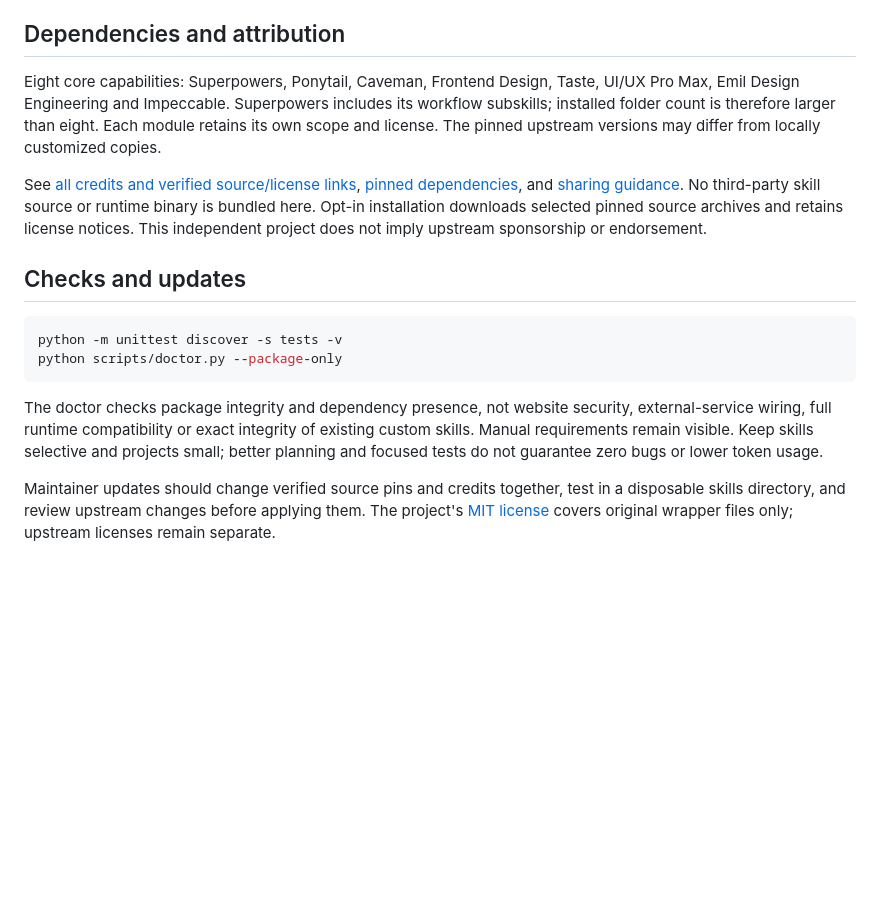
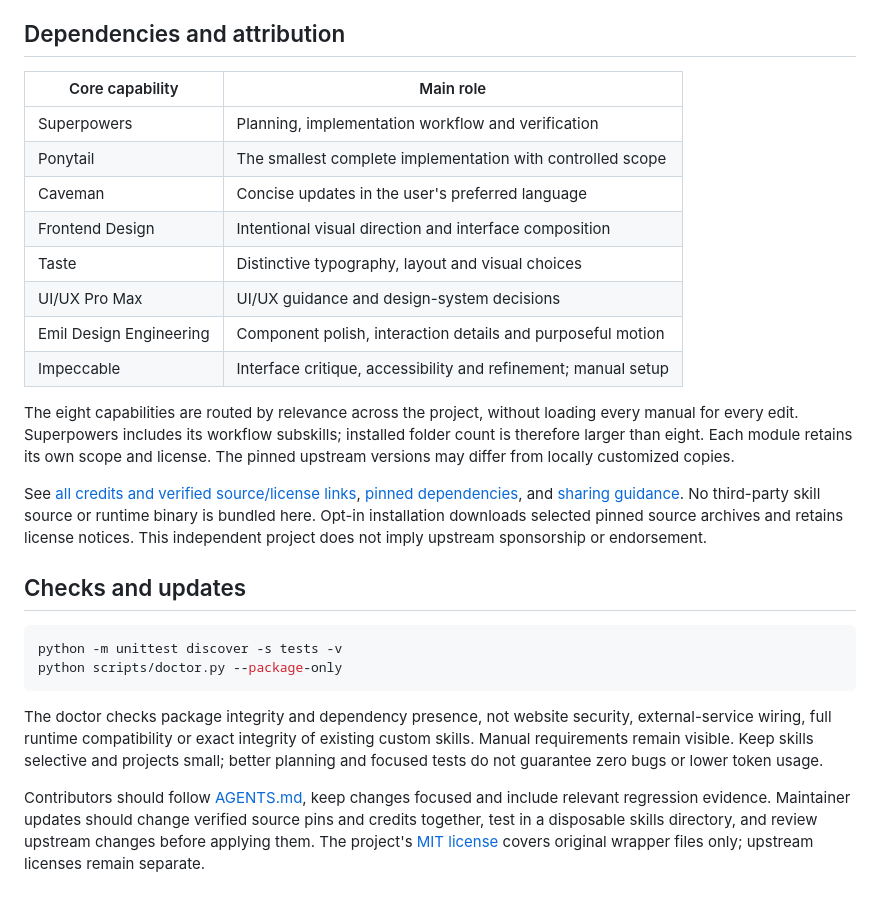
Before and after one commit to generosomm/universal-web-dev, a Markdown page: README.md, the part around one of its changes. GitHub-like rendering; blank space fills up the shorter version.

```diff
--- a/README.md
+++ b/README.md
@@ -54,7 +92,18 @@ Backend selects API Design and OpenAI Security; Postgres selects Supabase's SQL
 
 ## Dependencies and attribution
 
-Eight core capabilities: Superpowers, Ponytail, Caveman, Frontend Design, Taste, UI/UX Pro Max, Emil Design Engineering and Impeccable. Superpowers includes its workflow subskills; installed folder count is therefore larger than eight. Each module retains its own scope and license. The pinned upstream versions may differ from locally customized copies.
+| Core capability | Main role |
+| --- | --- |
+| Superpowers | Planning, implementation workflow and verification |
+| Ponytail | The smallest complete implementation with controlled scope |
+| Caveman | Concise updates in the user's preferred language |
+| Frontend Design | Intentional visual direction and interface composition |
+| Taste | Distinctive typography, layout and visual choices |
+| UI/UX Pro Max | UI/UX guidance and design-system decisions |
+| Emil Design Engineering | Component polish, interaction details and purposeful motion |
+| Impeccable | Interface critique, accessibility and refinement; manual setup |
+
+The eight capabilities are routed by relevance across the project, without loading every manual for every edit. Superpowers includes its workflow subskills; installed folder count is therefore larger than eight. Each module retains its own scope and license. The pinned upstream versions may differ from locally customized copies.
 
 See [all credits and verified source/license links](CREDITS.md), [pinned dependencies](dependencies.lock.json), and [sharing guidance](references/sharing.md). No third-party skill source or runtime binary is bundled here. Opt-in installation downloads selected pinned source archives and retains license notices. This independent project does not imply upstream sponsorship or endorsement.
 
@@ -67,4 +116,4 @@ python scripts/doctor.py --package-only
 
 The doctor checks package integrity and dependency presence, not website security, external-service wiring, full runtime compatibility or exact integrity of existing custom skills. Manual requirements remain visible. Keep skills selective and projects small; better planning and focused tests do not guarantee zero bugs or lower token usage.
 
-Maintainer updates should change verified source pins and credits together, test in a disposable skills directory, and review upstream changes before applying them. The project's [MIT license](LICENSE) covers original wrapper files only; upstream licenses remain separate.
+Contributors should follow [AGENTS.md](AGENTS.md), keep changes focused and include relevant regression evidence. Maintainer updates should change verified source pins and credits together, test in a disposable skills directory, and review upstream changes before applying them. The project's [MIT license](LICENSE) covers original wrapper files only; upstream licenses remain separate.
```
Also changed, not shown: other parts of README.md (+39 -1 lines).
